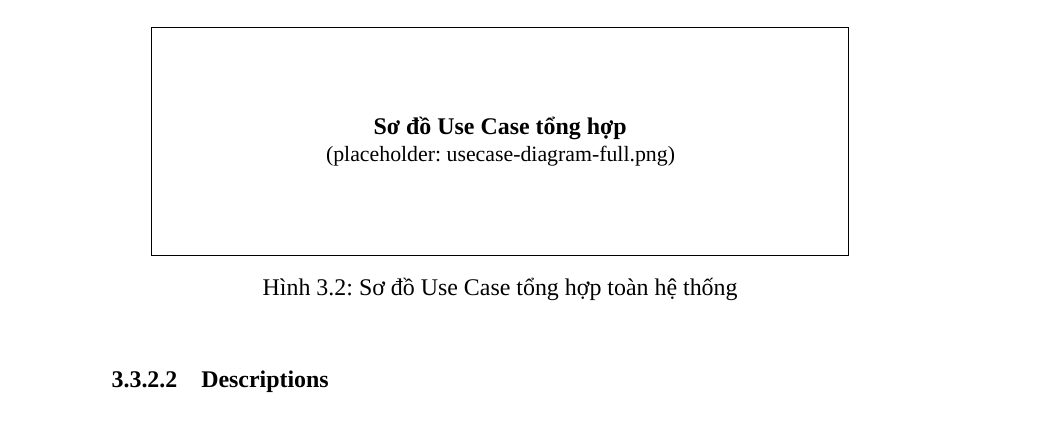
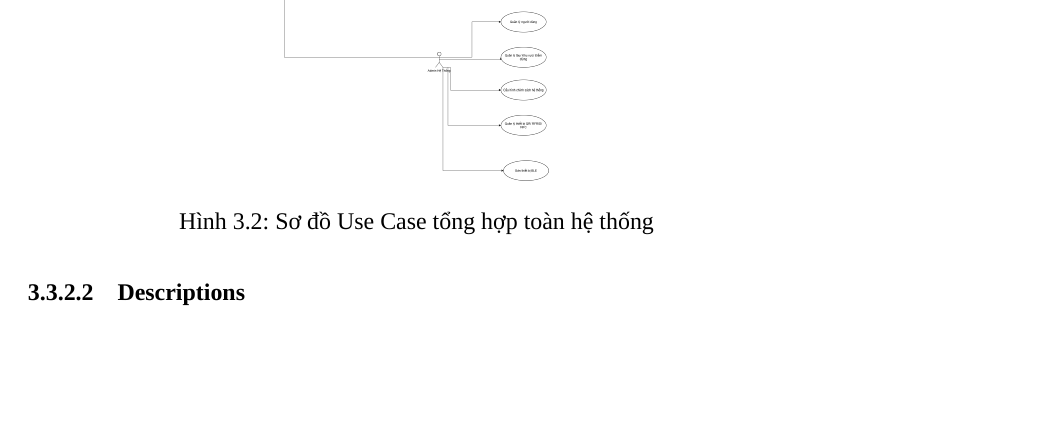
Before and after one commit to Dno-0749/Java_Project_Summer, a LaTeX book (report/main.tex, which reads report/chapters/ch3/02-user-requirements.tex): part of page 24 of 43 before the commit and part of page 25 of 45 after it, cut at the place of the change, the shorter picture padded with empty space. Compiled offline with XeLaTeX; a missing font is replaced by an installed copy or a similar font.

Commit message:
Add files via upload

```diff
--- a/report/chapters/ch3/02-user-requirements.tex
+++ b/report/chapters/ch3/02-user-requirements.tex
@@ -52,9 +52,9 @@ Toàn bộ các actor và use case liên quan được tổng hợp trong một
 Case duy nhất, thể hiện quan hệ giữa 8 actor và các nhóm chức năng chính của
 hệ thống.
 
-\begin{figure}[htbp]
+\begin{figure}[H]
     \centering
-    \fbox{\parbox[c][3.8cm][c]{0.88\textwidth}{\centering \textbf{Sơ đồ Use Case tổng hợp}\\ \small{(placeholder: usecase-diagram-full.png)}}}
+    \includegraphics[width=\textwidth,height=0.88\textheight,keepaspectratio]{images/ERD.jpg}
     \caption{Sơ đồ Use Case tổng hợp toàn hệ thống}
     \label{fig:usecase-full}
 \end{figure}
```
Also changed, not shown: report/images/ERD.jpg (added), report/main.pdf, 2 other files.
